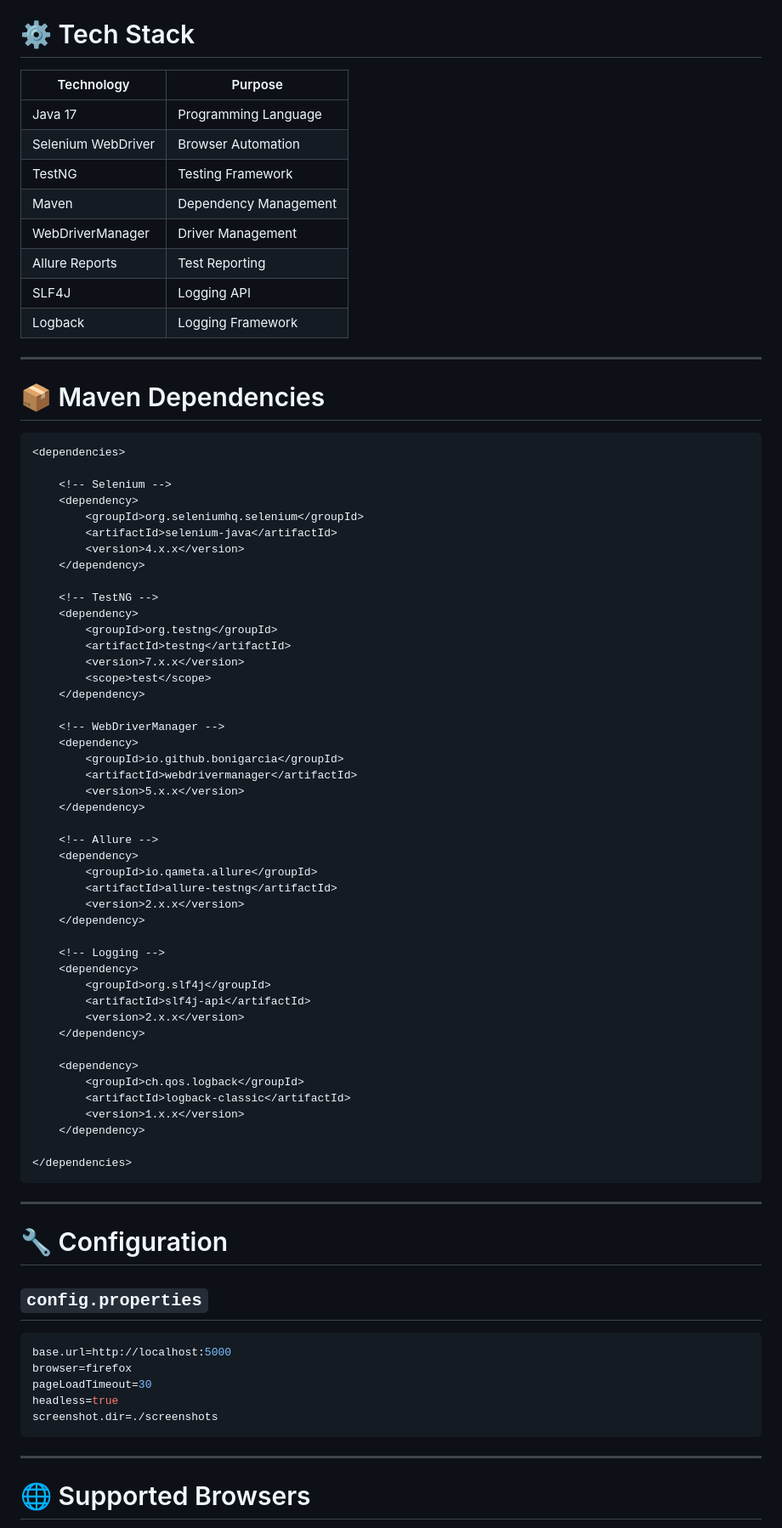
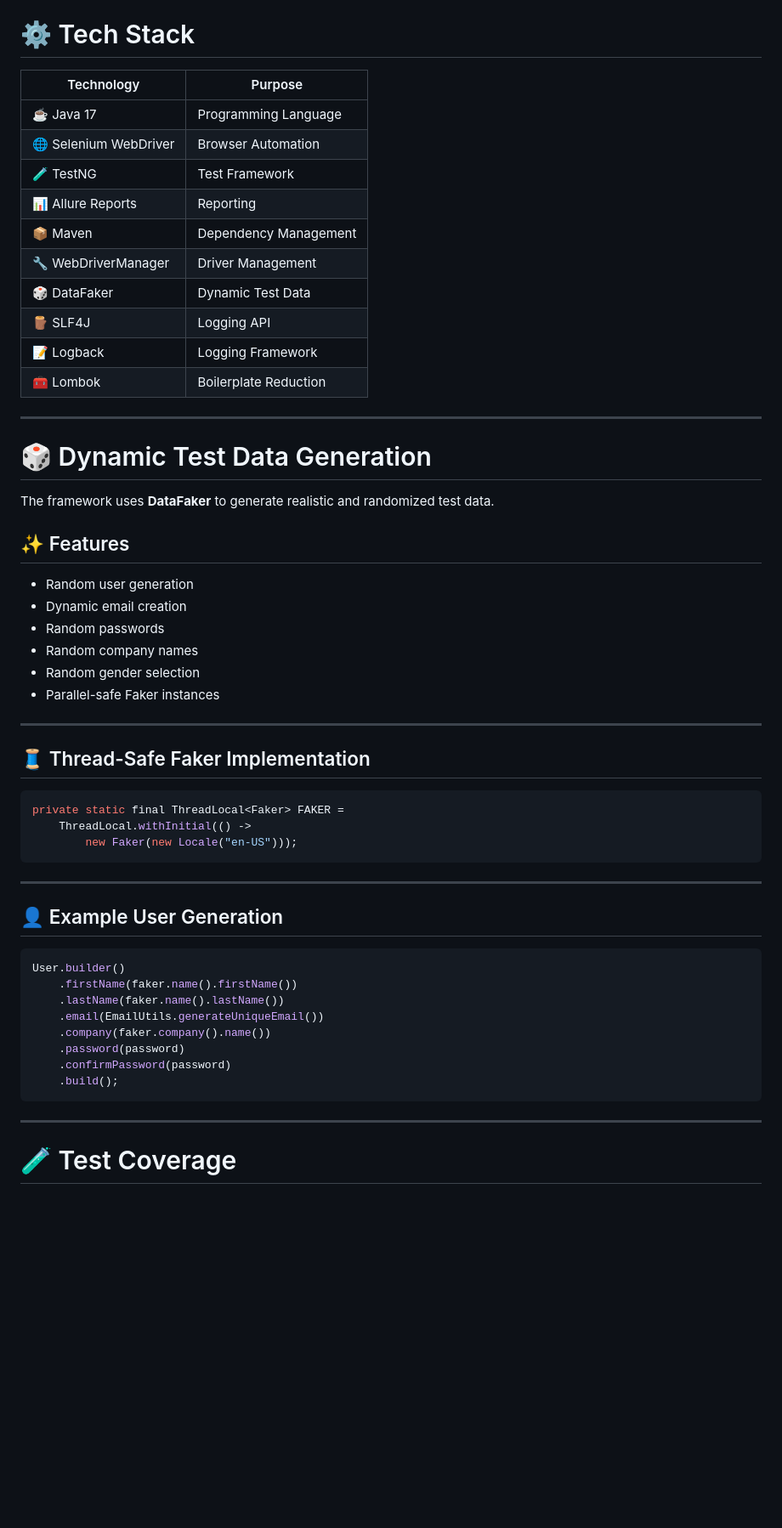
Before and after one commit to amal2004/Selenium-Parallel-DataDriven-Framework-Allure-Faker, a Markdown page: README.md, the part around one of its changes. Shown at 85% size. Drawn GitHub-style; blank space fills up the shorter version.

````diff
--- a/README.md
+++ b/README.md
@@ -85,84 +92,60 @@ src
 
 # ⚙️ Tech Stack
 
-| Technology | Purpose |
-|---|---|
-| Java 17 | Programming Language |
-| Selenium WebDriver | Browser Automation |
-| TestNG | Testing Framework |
-| Maven | Dependency Management |
-| WebDriverManager | Driver Management |
-| Allure Reports | Test Reporting |
-| SLF4J | Logging API |
-| Logback | Logging Framework |
+| Technology            | Purpose               |
+| --------------------- | --------------------- |
+| ☕ Java 17             | Programming Language  |
+| 🌐 Selenium WebDriver | Browser Automation    |
+| 🧪 TestNG             | Test Framework        |
+| 📊 Allure Reports     | Reporting             |
+| 📦 Maven              | Dependency Management |
+| 🔧 WebDriverManager   | Driver Management     |
+| 🎲 DataFaker          | Dynamic Test Data     |
+| 🪵 SLF4J              | Logging API           |
+| 📝 Logback            | Logging Framework     |
+| 🧰 Lombok             | Boilerplate Reduction |
 
 ---
 
-# 📦 Maven Dependencies
+# 🎲 Dynamic Test Data Generation
 
-```xml
-<dependencies>
+The framework uses **DataFaker** to generate realistic and randomized test data.
 
-    <!-- Selenium -->
-    <dependency>
-        <groupId>org.seleniumhq.selenium</groupId>
-        <artifactId>selenium-java</artifactId>
-        <version>4.x.x</version>
-    </dependency>
+## ✨ Features
 
-    <!-- TestNG -->
-    <dependency>
-        <groupId>org.testng</groupId>
-        <artifactId>testng</artifactId>
-        <version>7.x.x</version>
-        <scope>test</scope>
-    </dependency>
+* Random user generation
+* Dynamic email creation
+* Random passwords
+* Random company names
+* Random gender selection
+* Parallel-safe Faker instances
 
-    <!-- WebDriverManager -->
-    <dependency>
-        <groupId>io.github.bonigarcia</groupId>
-        <artifactId>webdrivermanager</artifactId>
-        <version>5.x.x</version>
-    </dependency>
+---
 
-    <!-- Allure -->
-    <dependency>
-        <groupId>io.qameta.allure</groupId>
-        <artifactId>allure-testng</artifactId>
-        <version>2.x.x</version>
-    </dependency>
+## 🧵 Thread-Safe Faker Implementation
 
-    <!-- Logging -->
-    <dependency>
-        <groupId>org.slf4j</groupId>
-        <artifactId>slf4j-api</artifactId>
-        <version>2.x.x</version>
-    </dependency>
-
-    <dependency>
-        <groupId>ch.qos.logback</groupId>
-        <artifactId>logback-classic</artifactId>
-        <version>1.x.x</version>
-    </dependency>
-
-</dependencies>
+```java
+private static final ThreadLocal<Faker> FAKER =
+    ThreadLocal.withInitial(() ->
+        new Faker(new Locale("en-US")));
 ```
 
 ---
 
-# 🔧 Configuration
+## 👤 Example User Generation
 
-## `config.properties`
-
-```properties
-base.url=http://localhost:5000
-browser=firefox
-pageLoadTimeout=30
-headless=true
-screenshot.dir=./screenshots
+```java
+User.builder()
+    .firstName(faker.name().firstName())
+    .lastName(faker.name().lastName())
+    .email(EmailUtils.generateUniqueEmail())
+    .company(faker.company().name())
+    .password(password)
+    .confirmPassword(password)
+    .build();
 ```
 
 ---
 
-# 🌐 Supported Browsers
+# 🧪 Test Coverage
 
````
Also changed, not shown: other parts of README.md (+338 -289 lines).
